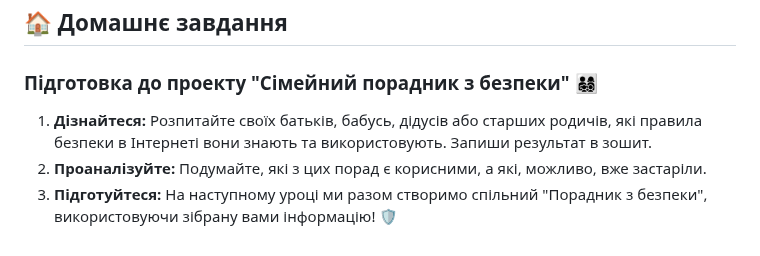
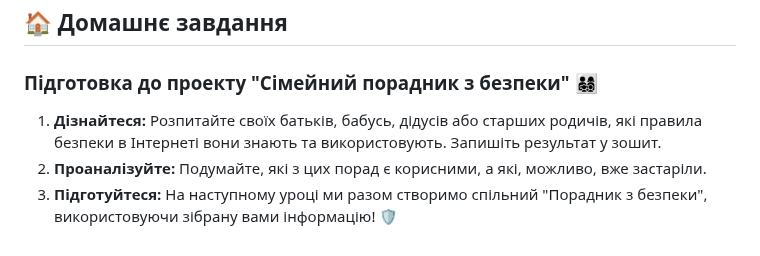
Before and after one commit to ysenko/it-lessons-materials, a Markdown page: content/6/14-password-security.md, the part around one of its changes. Drawn GitHub-style.

```diff
--- a/content/6/14-password-security.md
+++ b/content/6/14-password-security.md
@@ -186,7 +188,7 @@ header: Урок 14
 
 ### **Підготовка до проекту "Сімейний порадник з безпеки"** 👨‍👩‍👧‍👦
 
-1. **Дізнайтеся:** Розпитайте своїх батьків, бабусь, дідусів або старших родичів, які правила безпеки в Інтернеті вони знають та використовують. Запиши результат в зошит.
+1. **Дізнайтеся:** Розпитайте своїх батьків, бабусь, дідусів або старших родичів, які правила безпеки в Інтернеті вони знають та використовують. Запишіть результат у зошит.
 2. **Проаналізуйте:** Подумайте, які з цих порад є корисними, а які, можливо, вже застаріли.
 3. **Підготуйтеся:** На наступному уроці ми разом створимо спільний "Порадник з безпеки", використовуючи зібрану вами інформацію! 🛡️
 
```
Also changed, not shown: other parts of content/6/14-password-security.md (+4 -2 lines).
